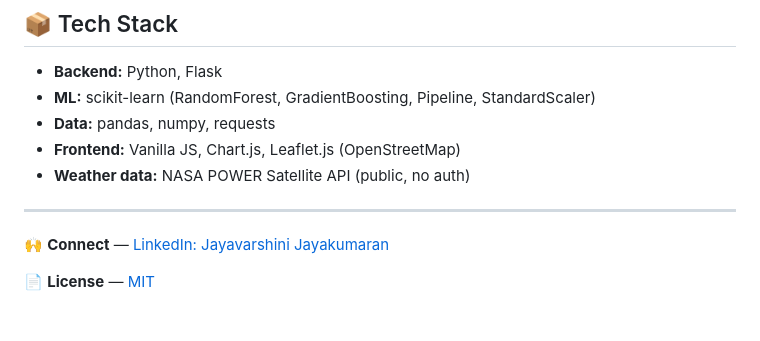
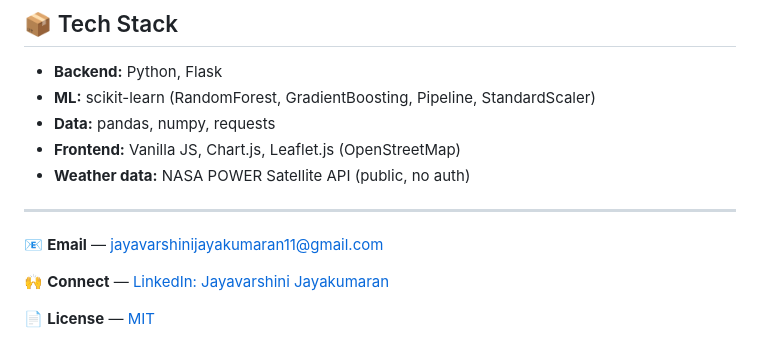
Before and after one commit to Jayavarshini-Jayakumaran/CropCast-AI, a Markdown page: README.md, the part around the change. Drawn GitHub-style; blank space fills up the shorter version.

```diff
--- a/README.md
+++ b/README.md
@@ -178,6 +178,7 @@ Open **http://localhost:5000**
 - **Weather data:** NASA POWER Satellite API (public, no auth)
 
 ---
+📧 **Email** — [jayavarshinijayakumaran11@gmail.com](mailto:jayavarshinijayakumaran11@gmail.com)
 
 🙌 **Connect** — [LinkedIn: Jayavarshini Jayakumaran](https://www.linkedin.com/in/jayavarshini-jayakumaran)
 
```
